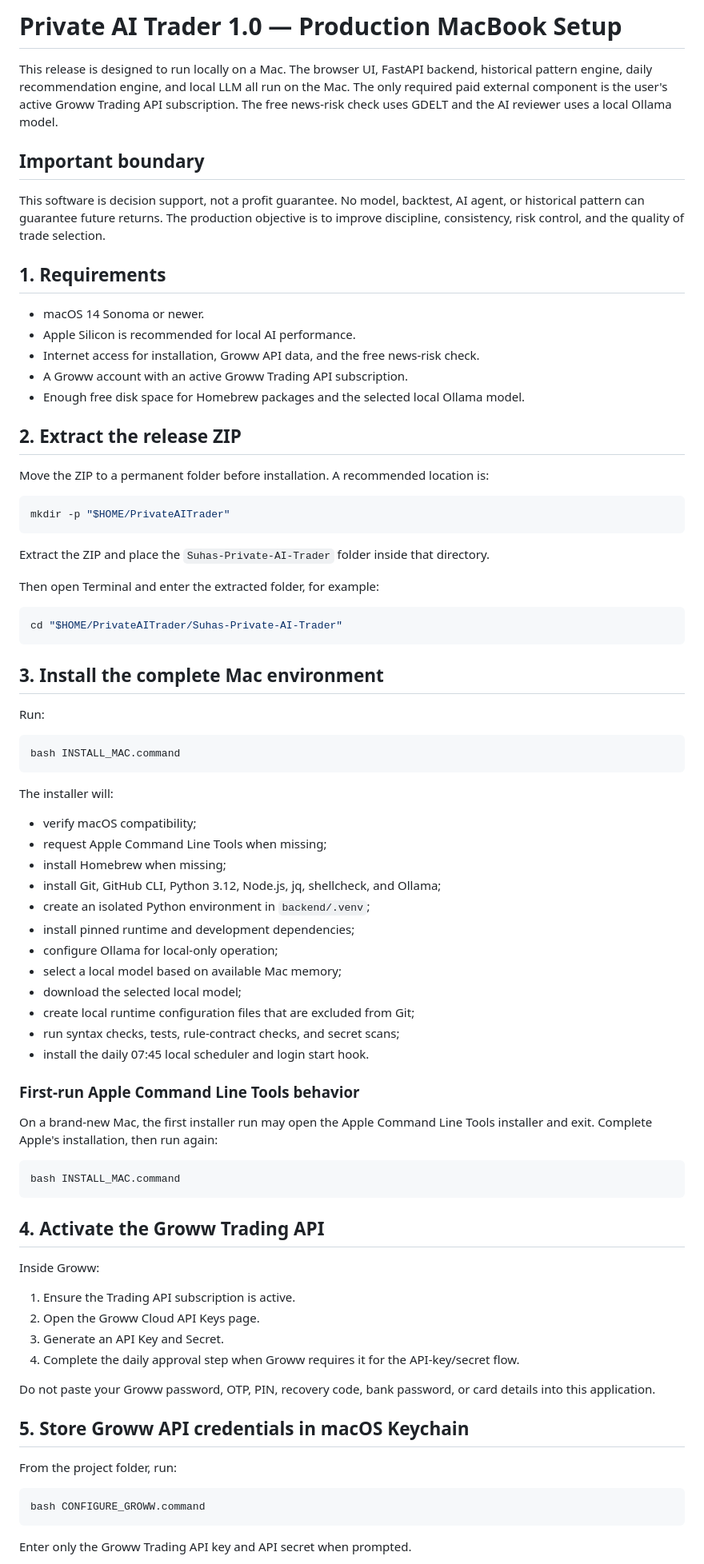
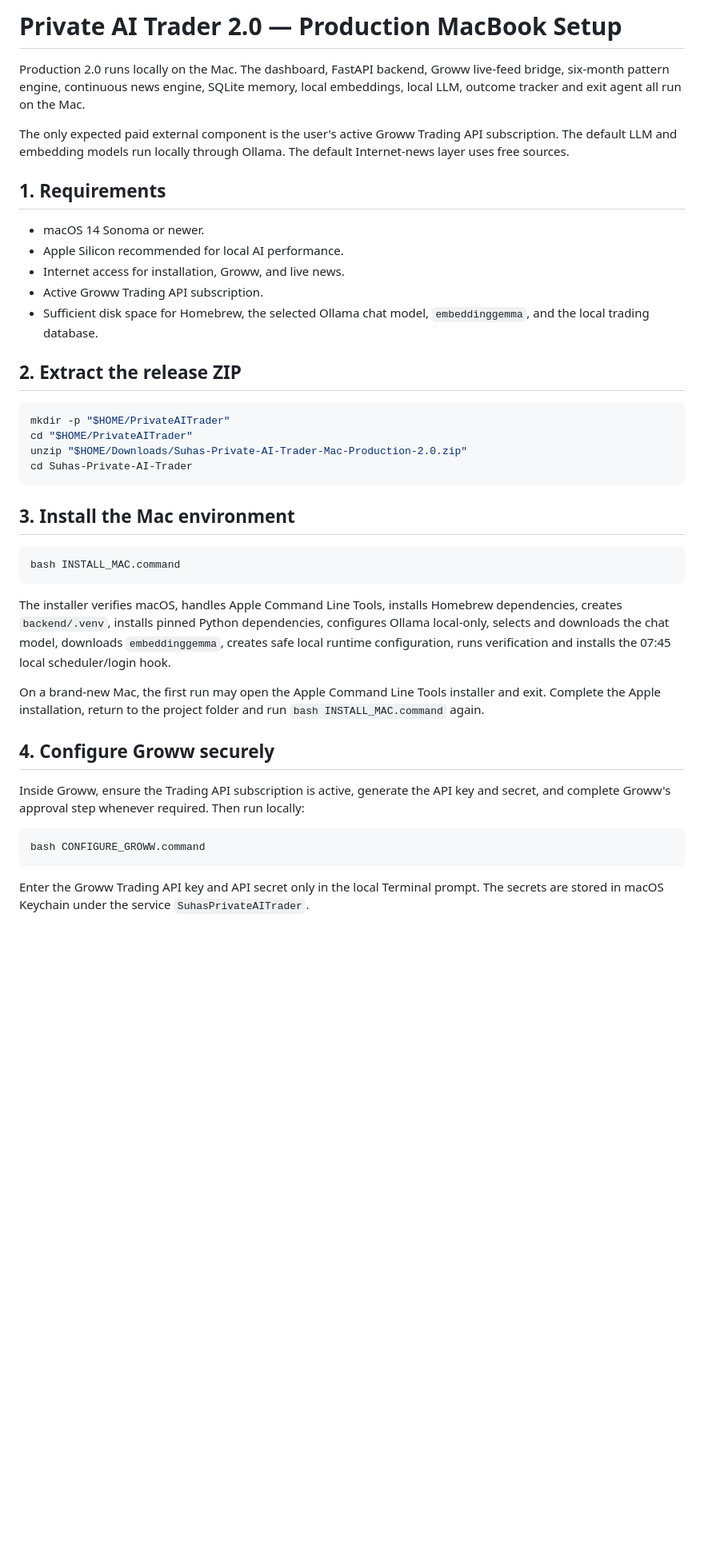
Before and after one commit to SuhasSrinivasa1/Suhas-Private-AI-Trader, a Markdown page: PRODUCTION_MAC_SETUP.md, the part around one of its changes. Shown at 80% size. Drawn GitHub-style; blank space fills up the shorter version.

````diff
--- a/PRODUCTION_MAC_SETUP.md
+++ b/PRODUCTION_MAC_SETUP.md
@@ -1,84 +1,43 @@
-# Private AI Trader 1.0 — Production MacBook Setup
+# Private AI Trader 2.0 — Production MacBook Setup
 
-This release is designed to run locally on a Mac. The browser UI, FastAPI backend, historical pattern engine, daily recommendation engine, and local LLM all run on the Mac. The only required paid external component is the user's active Groww Trading API subscription. The free news-risk check uses GDELT and the AI reviewer uses a local Ollama model.
+Production 2.0 runs locally on the Mac. The dashboard, FastAPI backend, Groww live-feed bridge, six-month pattern engine, continuous news engine, SQLite memory, local embeddings, local LLM, outcome tracker and exit agent all run on the Mac.
 
-## Important boundary
-
-This software is decision support, not a profit guarantee. No model, backtest, AI agent, or historical pattern can guarantee future returns. The production objective is to improve discipline, consistency, risk control, and the quality of trade selection.
+The only expected paid external component is the user's active Groww Trading API subscription. The default LLM and embedding models run locally through Ollama. The default Internet-news layer uses free sources.
 
 ## 1. Requirements
 
 - macOS 14 Sonoma or newer.
-- Apple Silicon is recommended for local AI performance.
-- Internet access for installation, Groww API data, and the free news-risk check.
-- A Groww account with an active Groww Trading API subscription.
-- Enough free disk space for Homebrew packages and the selected local Ollama model.
+- Apple Silicon recommended for local AI performance.
+- Internet access for installation, Groww, and live news.
+- Active Groww Trading API subscription.
+- Sufficient disk space for Homebrew, the selected Ollama chat model, `embeddinggemma`, and the local trading database.
 
 ## 2. Extract the release ZIP
 
-Move the ZIP to a permanent folder before installation. A recommended location is:
-
 ```bash
 mkdir -p "$HOME/PrivateAITrader"
+cd "$HOME/PrivateAITrader"
+unzip "$HOME/Downloads/Suhas-Private-AI-Trader-Mac-Production-2.0.zip"
+cd Suhas-Private-AI-Trader
 ```
 
-Extract the ZIP and place the `Suhas-Private-AI-Trader` folder inside that directory.
-
-Then open Terminal and enter the extracted folder, for example:
-
-```bash
-cd "$HOME/PrivateAITrader/Suhas-Private-AI-Trader"
-```
-
-## 3. Install the complete Mac environment
-
-Run:
+## 3. Install the Mac environment
 
 ```bash
 bash INSTALL_MAC.command
 ```
 
-The installer will:
+The installer verifies macOS, handles Apple Command Line Tools, installs Homebrew dependencies, creates `backend/.venv`, installs pinned Python dependencies, configures Ollama local-only, selects and downloads the chat model, downloads `embeddinggemma`, creates safe local runtime configuration, runs verification and installs the 07:45 local scheduler/login hook.
 
-- verify macOS compatibility;
-- request Apple Command Line Tools when missing;
-- install Homebrew when missing;
-- install Git, GitHub CLI, Python 3.12, Node.js, jq, shellcheck, and Ollama;
-- create an isolated Python environment in `backend/.venv`;
-- install pinned runtime and development dependencies;
-- configure Ollama for local-only operation;
-- select a local model based on available Mac memory;
-- download the selected local model;
-- create local runtime configuration files that are excluded from Git;
-- run syntax checks, tests, rule-contract checks, and secret scans;
-- install the daily 07:45 local scheduler and login start hook.
+On a brand-new Mac, the first run may open the Apple Command Line Tools installer and exit. Complete the Apple installation, return to the project folder and run `bash INSTALL_MAC.command` again.
 
-### First-run Apple Command Line Tools behavior
+## 4. Configure Groww securely
 
-On a brand-new Mac, the first installer run may open the Apple Command Line Tools installer and exit. Complete Apple's installation, then run again:
-
-```bash
-bash INSTALL_MAC.command
-```
-
-## 4. Activate the Groww Trading API
-
-Inside Groww:
-
-1. Ensure the Trading API subscription is active.
-2. Open the Groww Cloud API Keys page.
-3. Generate an API Key and Secret.
-4. Complete the daily approval step when Groww requires it for the API-key/secret flow.
-
-Do not paste your Groww password, OTP, PIN, recovery code, bank password, or card details into this application.
-
-## 5. Store Groww API credentials in macOS Keychain
-
-From the project folder, run:
+Inside Groww, ensure the Trading API subscription is active, generate the API key and secret, and complete Groww's approval step whenever required. Then run locally:
 
 ```bash
 bash CONFIGURE_GROWW.command
 ```
 
-Enter only the Groww Trading API key and API secret when prompted.
+Enter the Groww Trading API key and API secret only in the local Terminal prompt. The secrets are stored in macOS Keychain under the service `SuhasPrivateAITrader`.
 
````
Also changed, not shown: other parts of PRODUCTION_MAC_SETUP.md (+54 -108 lines).
